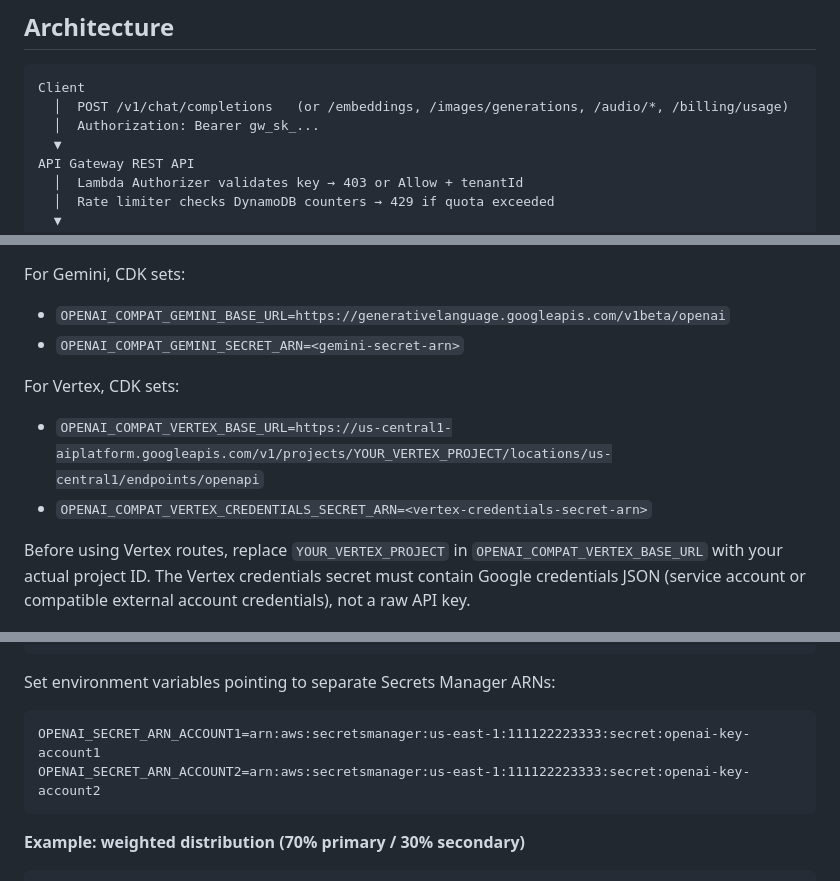
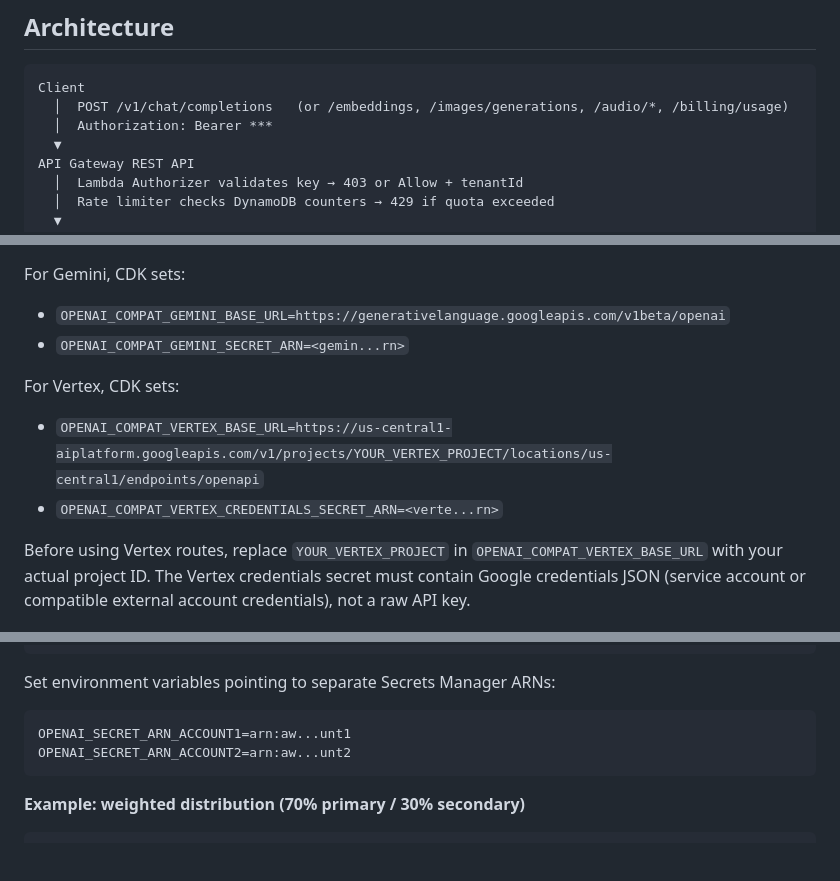
Before and after one commit to unrealandychan/serverless-llm-router, a Markdown page: README.md, 3 parts joined by grey strips. GitHub-like rendering; blank space fills up the shorter version.

````diff
--- a/README.md
+++ b/README.md
@@ -25,7 +37,7 @@ A serverless, OpenAI-compatible LLM gateway on AWS. Drop it in front of any LLM
 ```
 Client
   │  POST /v1/chat/completions   (or /embeddings, /images/generations, /audio/*, /billing/usage)
-  │  Authorization: Bearer gw_sk_...
+  │  Authorization: Bearer ***
   ▼
 API Gateway REST API
   │  Lambda Authorizer validates key → 403 or Allow + tenantId
@@ -384,12 +396,12 @@ Environment variable convention:
 For Gemini, CDK sets:
 
 - `OPENAI_COMPAT_GEMINI_BASE_URL=https://generativelanguage.googleapis.com/v1beta/openai`
-- `OPENAI_COMPAT_GEMINI_SECRET_ARN=<gemini-secret-arn>`
+- `OPENAI_COMPAT_GEMINI_SECRET_ARN=<gemin...rn>`
 
 For Vertex, CDK sets:
 
 - `OPENAI_COMPAT_VERTEX_BASE_URL=https://us-central1-aiplatform.googleapis.com/v1/projects/YOUR_VERTEX_PROJECT/locations/us-central1/endpoints/openapi`
-- `OPENAI_COMPAT_VERTEX_CREDENTIALS_SECRET_ARN=<vertex-credentials-secret-arn>`
+- `OPENAI_COMPAT_VERTEX_CREDENTIALS_SECRET_ARN=<verte...rn>`
 
 Before using Vertex routes, replace `YOUR_VERTEX_PROJECT` in `OPENAI_COMPAT_VERTEX_BASE_URL` with your actual project ID.
 The Vertex credentials secret must contain Google credentials JSON (service account or compatible external account credentials), not a raw API key.
@@ -445,8 +457,8 @@ The same naming convention applies to all providers: `ANTHROPIC_SECRET_ARN_<KEY_
 Set environment variables pointing to separate Secrets Manager ARNs:
 
 ```
-OPENAI_SECRET_ARN_ACCOUNT1=arn:aws:secretsmanager:us-east-1:111122223333:secret:openai-key-account1
-OPENAI_SECRET_ARN_ACCOUNT2=arn:aws:secretsmanager:us-east-1:111122223333:secret:openai-key-account2
+OPENAI_SECRET_ARN_ACCOUNT1=arn:aw...unt1
+OPENAI_SECRET_ARN_ACCOUNT2=arn:aw...unt2
 ```
 
 **Example: weighted distribution (70% primary / 30% secondary)**
````
Also changed, not shown: other parts of README.md (+22 -10 lines).
